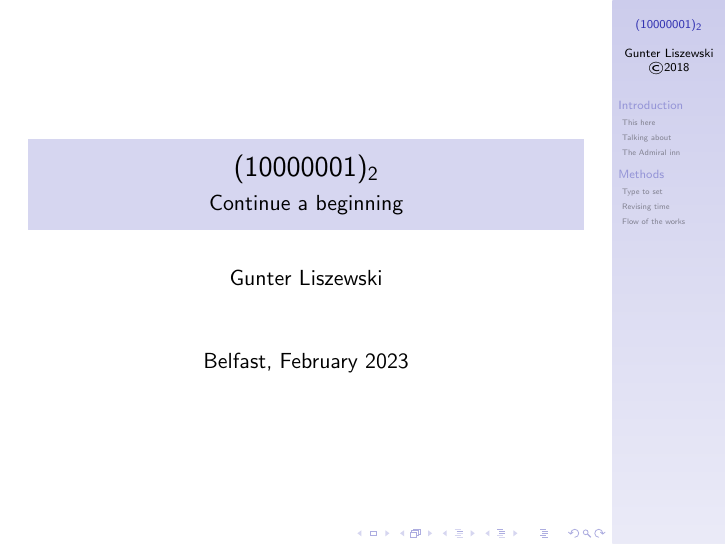
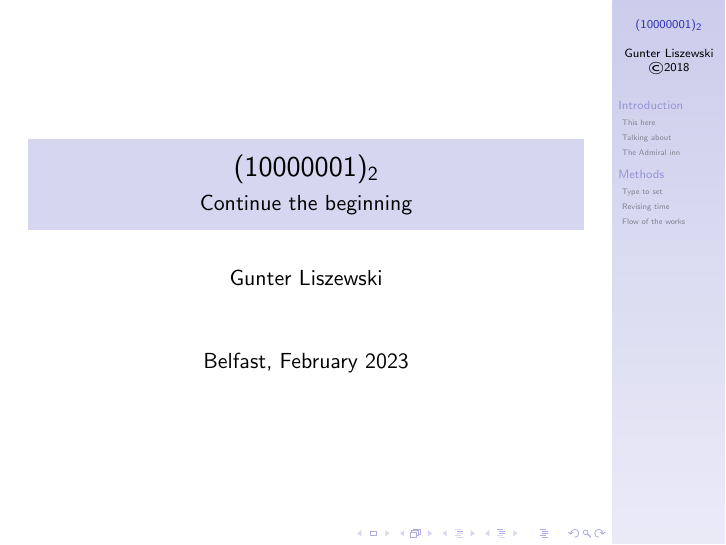
Before and after one commit to the-number/129, LaTeX slides (doc/129.tex): page 1 of 13. Compiled offline with pdfLaTeX.

```diff
--- a/doc/129.tex
+++ b/doc/129.tex
@@ -7,7 +7,7 @@
 }
 %% preamble
 \title{$(10000001)_2$}
-\subtitle{Continue a beginning}
+\subtitle{Continue the beginning}
 \author[Gunter Liszewski\\ \copyright 2018]{Gunter Liszewski}
 \date{Belfast, February 2023}
 
```
